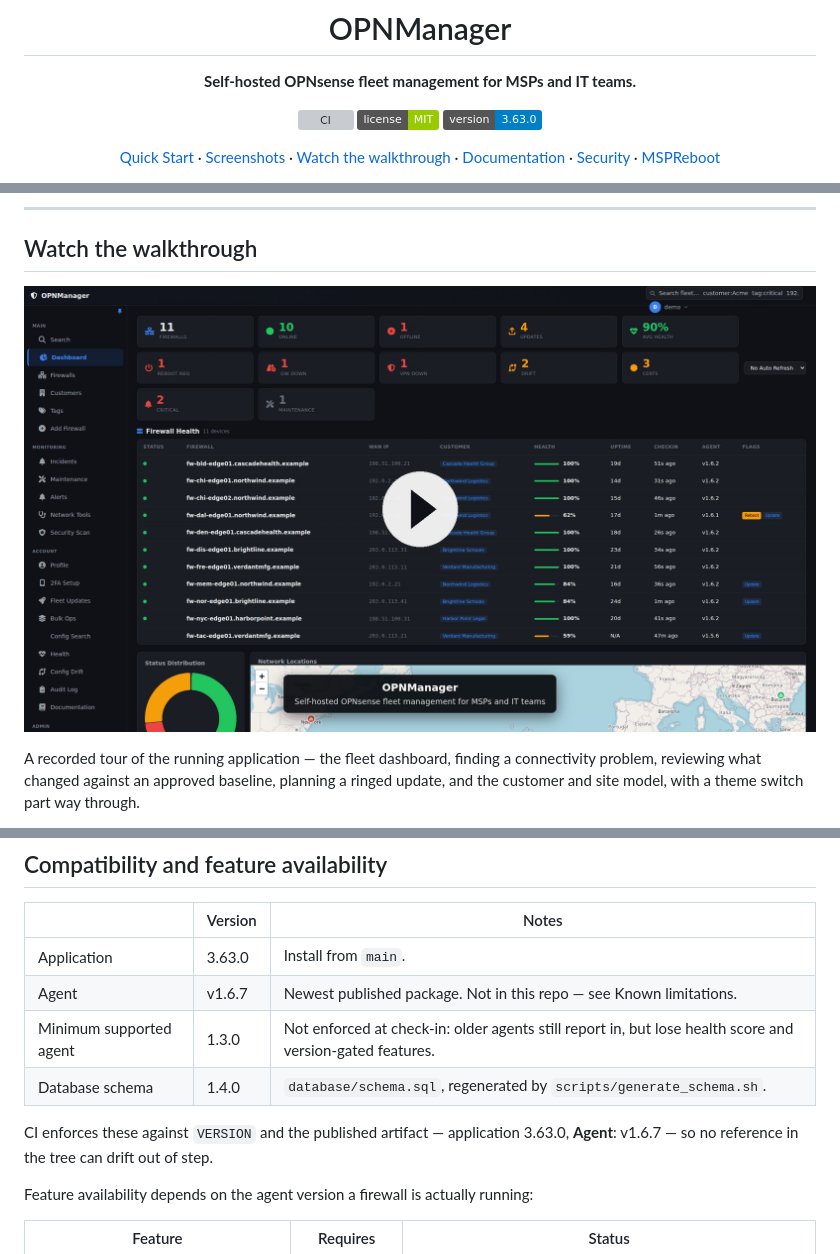
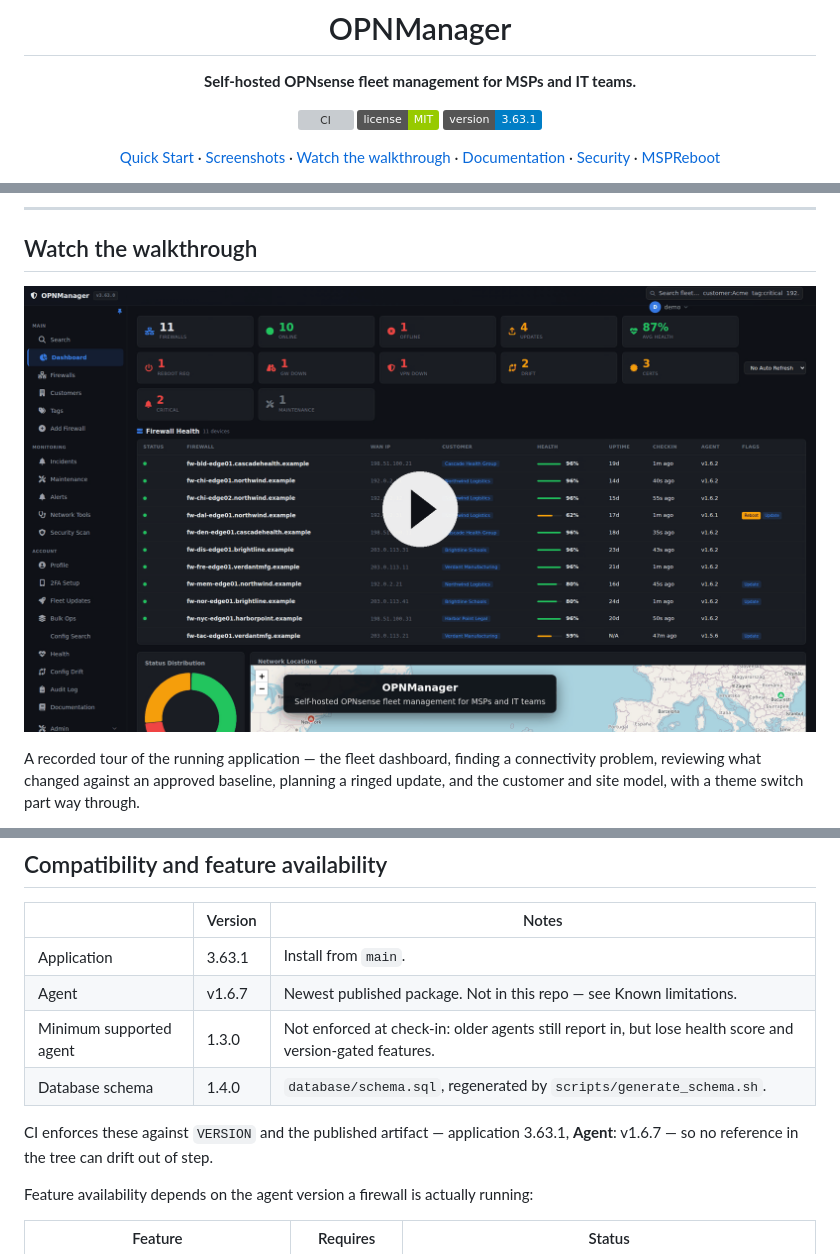
Before and after one commit to agit8or1/OPNMGR, a Markdown page: README.md, 3 parts joined by grey strips. Rendered like a GitHub page; pictures changed too: docs/images/github/walkthrough-poster.png; badges without logos; grey boxes are pictures that could not be loaded.

```diff
--- a/README.md
+++ b/README.md
@@ -6,7 +6,7 @@
 
 [![CI](https://github.com/agit8or1/OPNMGR/actions/workflows/ci.yml/badge.svg?branch=main)](https://github.com/agit8or1/OPNMGR/actions/workflows/ci.yml)
 [![License: MIT](https://img.shields.io/badge/license-MIT-green)](LICENSE)
-[![v3.63.0](https://img.shields.io/badge/version-3.63.0-blue)](CHANGELOG.md)
+[![v3.63.1](https://img.shields.io/badge/version-3.63.1-blue)](CHANGELOG.md)
 
 [Quick Start](#quick-start) ·
 [Screenshots](docs/SCREENSHOTS.md) ·
@@ -176,12 +176,12 @@ The agent installs as a native plugin, checks in every two minutes by default, l
 
 | | Version | Notes |
 |---|---|---|
-| Application | 3.63.0 | Install from `main`. |
+| Application | 3.63.1 | Install from `main`. |
 | Agent | v1.6.7 | Newest published package. Not in this repo — see Known limitations. |
 | Minimum supported agent | 1.3.0 | Not enforced at check-in: older agents still report in, but lose health score and version-gated features. |
 | Database schema | 1.4.0 | `database/schema.sql`, regenerated by `scripts/generate_schema.sh`. |
 
-CI enforces these against `VERSION` and the published artifact — application 3.63.0,
+CI enforces these against `VERSION` and the published artifact — application 3.63.1,
 **Agent**: v1.6.7 — so no reference in the tree can drift out of step.
 
 Feature availability depends on the agent version a firewall is actually running:
```
Also changed, not shown: CHANGELOG.md (+17 -0 lines), 2 other files.
